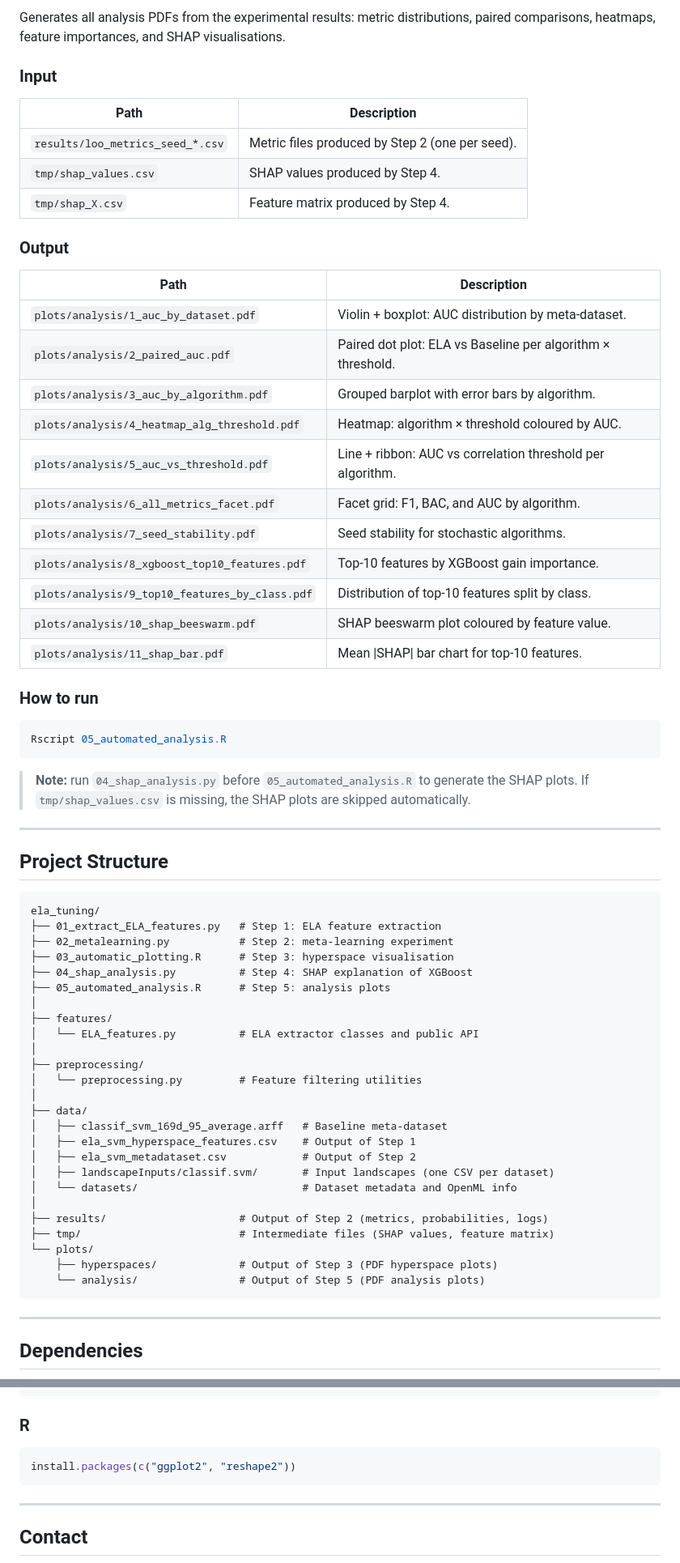
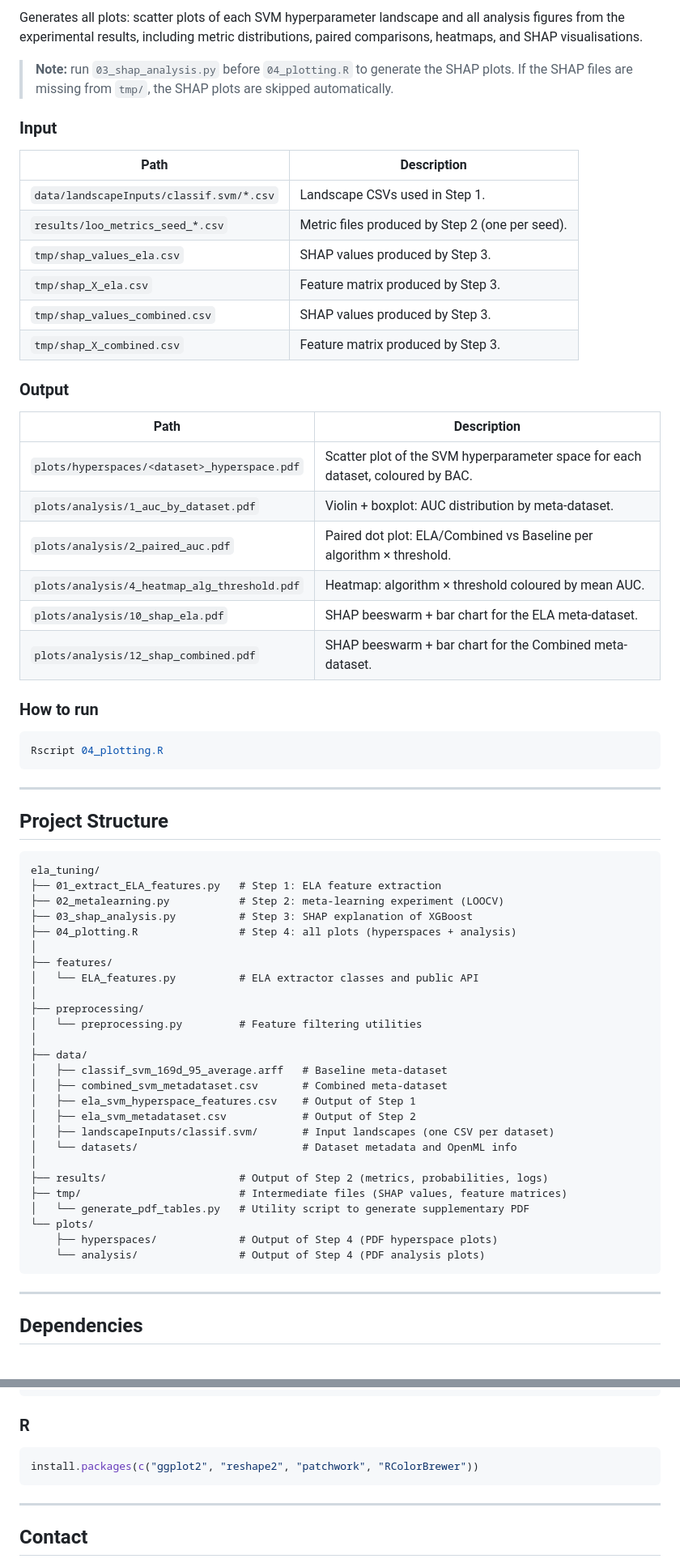
Before and after one commit to rgmantovani/ela_tuning, a Markdown page: README.md, 2 parts joined by grey strips. Shown at 81% size. Drawn GitHub-style.

````diff
--- a/README.md
+++ b/README.md
@@ -205,37 +176,35 @@ python3 04_shap_analysis.py
 
-Generates all analysis PDFs from the experimental results: metric distributions, paired comparisons, heatmaps, feature importances, and SHAP visualisations.
+Generates all plots: scatter plots of each SVM hyperparameter landscape and all analysis figures from the experimental results, including metric distributions, paired comparisons, heatmaps, and SHAP visualisations.
+
+> **Note:** run `03_shap_analysis.py` before `04_plotting.R` to generate the SHAP plots. If the SHAP files are missing from `tmp/`, the SHAP plots are skipped automatically.
 
 ### Input
 
 | Path | Description |
 |------|-------------|
+| `data/landscapeInputs/classif.svm/*.csv` | Landscape CSVs used in Step 1. |
 | `results/loo_metrics_seed_*.csv` | Metric files produced by Step 2 (one per seed). |
-| `tmp/shap_values.csv` | SHAP values produced by Step 4. |
-| `tmp/shap_X.csv` | Feature matrix produced by Step 4. |
+| `tmp/shap_values_ela.csv` | SHAP values produced by Step 3. |
+| `tmp/shap_X_ela.csv` | Feature matrix produced by Step 3. |
+| `tmp/shap_values_combined.csv` | SHAP values produced by Step 3. |
+| `tmp/shap_X_combined.csv` | Feature matrix produced by Step 3. |
 
 ### Output
 
 | Path | Description |
 |------|-------------|
+| `plots/hyperspaces/<dataset>_hyperspace.pdf` | Scatter plot of the SVM hyperparameter space for each dataset, coloured by BAC. |
 | `plots/analysis/1_auc_by_dataset.pdf` | Violin + boxplot: AUC distribution by meta-dataset. |
-| `plots/analysis/2_paired_auc.pdf` | Paired dot plot: ELA vs Baseline per algorithm × threshold. |
-| `plots/analysis/3_auc_by_algorithm.pdf` | Grouped barplot with error bars by algorithm. |
-| `plots/analysis/4_heatmap_alg_threshold.pdf` | Heatmap: algorithm × threshold coloured by AUC. |
-| `plots/analysis/5_auc_vs_threshold.pdf` | Line + ribbon: AUC vs correlation threshold per algorithm. |
-| `plots/analysis/6_all_metrics_facet.pdf` | Facet grid: F1, BAC, and AUC by algorithm. |
-| `plots/analysis/7_seed_stability.pdf` | Seed stability for stochastic algorithms. |
-| `plots/analysis/8_xgboost_top10_features.pdf` | Top-10 features by XGBoost gain importance. |
-| `plots/analysis/9_top10_features_by_class.pdf` | Distribution of top-10 features split by class. |
-| `plots/analysis/10_shap_beeswarm.pdf` | SHAP beeswarm plot coloured by feature value. |
-| `plots/analysis/11_shap_bar.pdf` | Mean \|SHAP\| bar chart for top-10 features. |
+| `plots/analysis/2_paired_auc.pdf` | Paired dot plot: ELA/Combined vs Baseline per algorithm × threshold. |
+| `plots/analysis/4_heatmap_alg_threshold.pdf` | Heatmap: algorithm × threshold coloured by mean AUC. |
+| `plots/analysis/10_shap_ela.pdf` | SHAP beeswarm + bar chart for the ELA meta-dataset. |
+| `plots/analysis/12_shap_combined.pdf` | SHAP beeswarm + bar chart for the Combined meta-dataset. |
 
 ### How to run
 
 ```bash
-Rscript 05_automated_analysis.R
+Rscript 04_plotting.R
 ```
-
-> **Note:** run `04_shap_analysis.py` before `05_automated_analysis.R` to generate the SHAP plots. If `tmp/shap_values.csv` is missing, the SHAP plots are skipped automatically.
 
 ---
 
@@ -244,10 +213,9 @@ Rscript 05_automated_analysis.R
 ```
 ela_tuning/
 ├── 01_extract_ELA_features.py   # Step 1: ELA feature extraction
-├── 02_metalearning.py           # Step 2: meta-learning experiment
-├── 03_automatic_plotting.R      # Step 3: hyperspace visualisation
-├── 04_shap_analysis.py          # Step 4: SHAP explanation of XGBoost
-├── 05_automated_analysis.R      # Step 5: analysis plots
+├── 02_metalearning.py           # Step 2: meta-learning experiment (LOOCV)
+├── 03_shap_analysis.py          # Step 3: SHAP explanation of XGBoost
+├── 04_plotting.R                # Step 4: all plots (hyperspaces + analysis)
 │
 ├── features/
 │   └── ELA_features.py          # ELA extractor classes and public API
@@ -257,16 +225,18 @@ ela_tuning/
 │
 ├── data/
 │   ├── classif_svm_169d_95_average.arff   # Baseline meta-dataset
+│   ├── combined_svm_metadataset.csv       # Combined meta-dataset
 │   ├── ela_svm_hyperspace_features.csv    # Output of Step 1
 │   ├── ela_svm_metadataset.csv            # Output of Step 2
 │   ├── landscapeInputs/classif.svm/       # Input landscapes (one CSV per dataset)
 │   └── datasets/                          # Dataset metadata and OpenML info
 │
 ├── results/                     # Output of Step 2 (metrics, probabilities, logs)
-├── tmp/                         # Intermediate files (SHAP values, feature matrix)
+├── tmp/                         # Intermediate files (SHAP values, feature matrices)
+│   └── generate_pdf_tables.py   # Utility script to generate supplementary PDF
 └── plots/
-    ├── hyperspaces/             # Output of Step 3 (PDF hyperspace plots)
-    └── analysis/                # Output of Step 5 (PDF analysis plots)
+    ├── hyperspaces/             # Output of Step 4 (PDF hyperspace plots)
+    └── analysis/                # Output of Step 4 (PDF analysis plots)
 ```
 
 ---
@@ -282,7 +252,7 @@ pip install numpy pandas scipy scikit-learn xgboost shap
 ### R
 
 ```r
-install.packages(c("ggplot2", "reshape2"))
+install.packages(c("ggplot2", "reshape2", "patchwork", "RColorBrewer"))
 ```
 
 ---
````
Also changed, not shown: other parts of README.md (+38 -67 lines).
